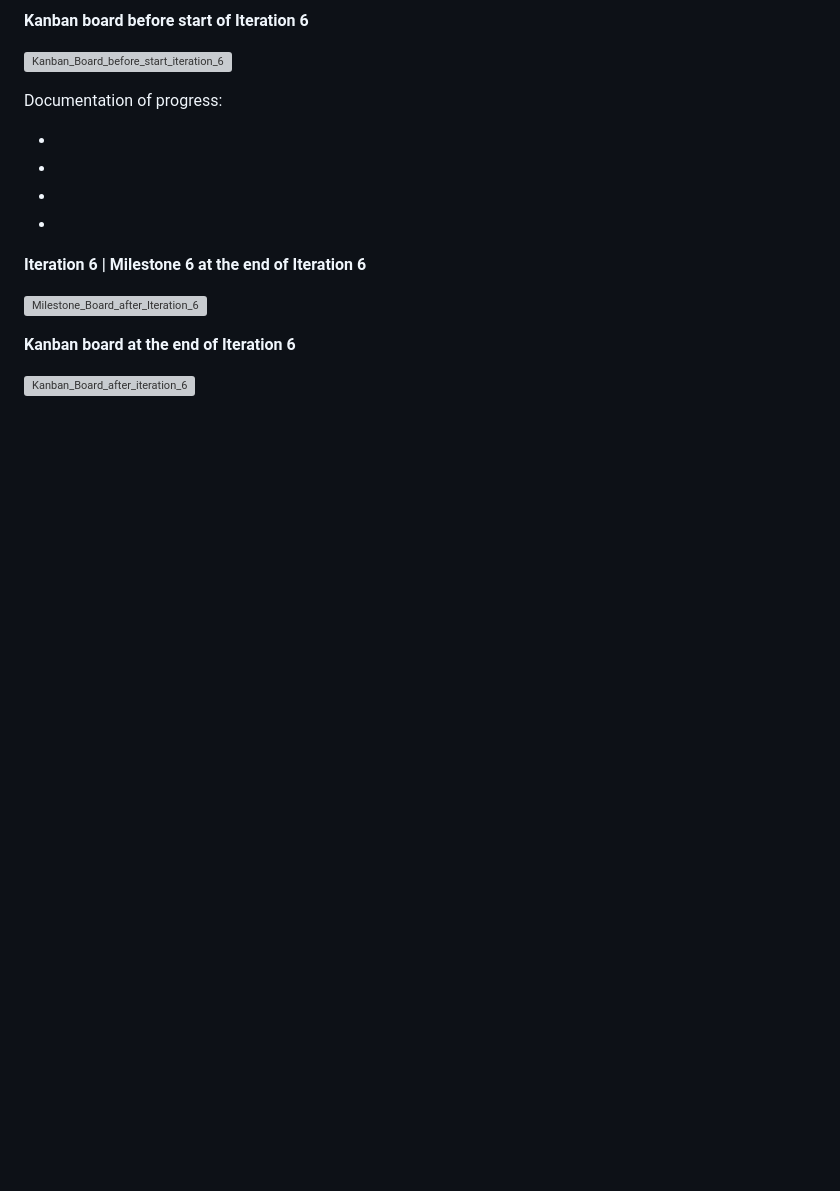
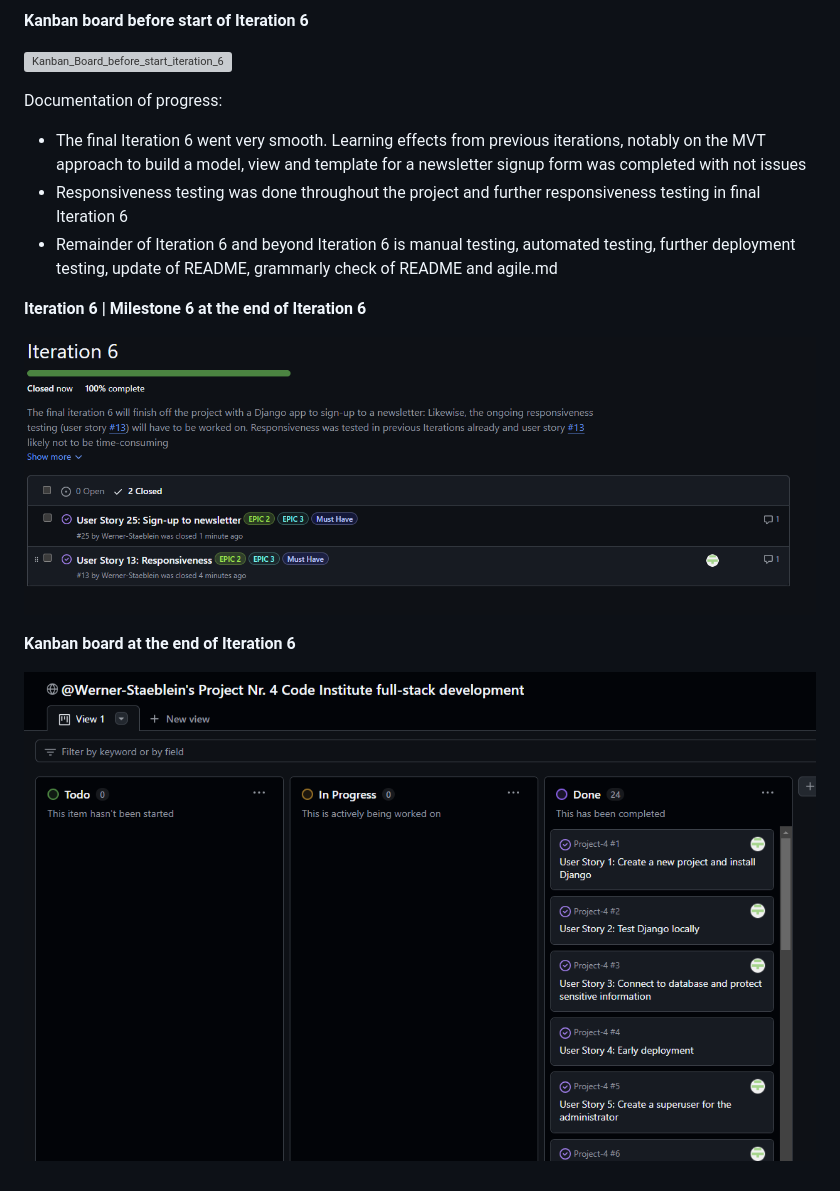
Before and after one commit to Werner-Staeblein/Project-4, a Markdown page: agile.md, the part around the change. Rendered like a GitHub page; pictures changed too: docs/agile/iteration_6_milestone_board_after_iteration_6.png (added), docs/agile/kanban_board_at_end_of_iteration_6.png (added); blank space fills up the shorter version; grey boxes are pictures that could not be loaded.

Commit message:
Add documentation of Iteration 6 in agile.md

```diff
--- a/agile.md
+++ b/agile.md
@@ -176,15 +176,14 @@ The remaining two user stories will be developed in Iteration 6. Both user stori
 
 Documentation of progress:
 
--
--
--
--
+- The final Iteration 6 went very smooth. Learning effects from previous iterations, notably on the MVT approach to build a model, view and template for a newsletter signup form was completed with not issues
+- Responsiveness testing was done throughout the project and further responsiveness testing in final Iteration 6
+- Remainder of Iteration 6 and beyond Iteration 6 is manual testing, automated testing, further deployment testing, update of README, grammarly check of README and agile.md
 
 **Iteration 6 | Milestone 6 at the end of Iteration 6**
 
-![Milestone_Board_after_Iteration_6](docs/agile/)
+![Milestone_Board_after_Iteration_6](docs/agile/iteration_6_milestone_board_after_iteration_6.png)
 
 **Kanban board at the end of Iteration 6**
 
-![Kanban_Board_after_iteration_6](docs/agile/)
+![Kanban_Board_after_iteration_6](docs/agile/kanban_board_at_end_of_iteration_6.png)
```
